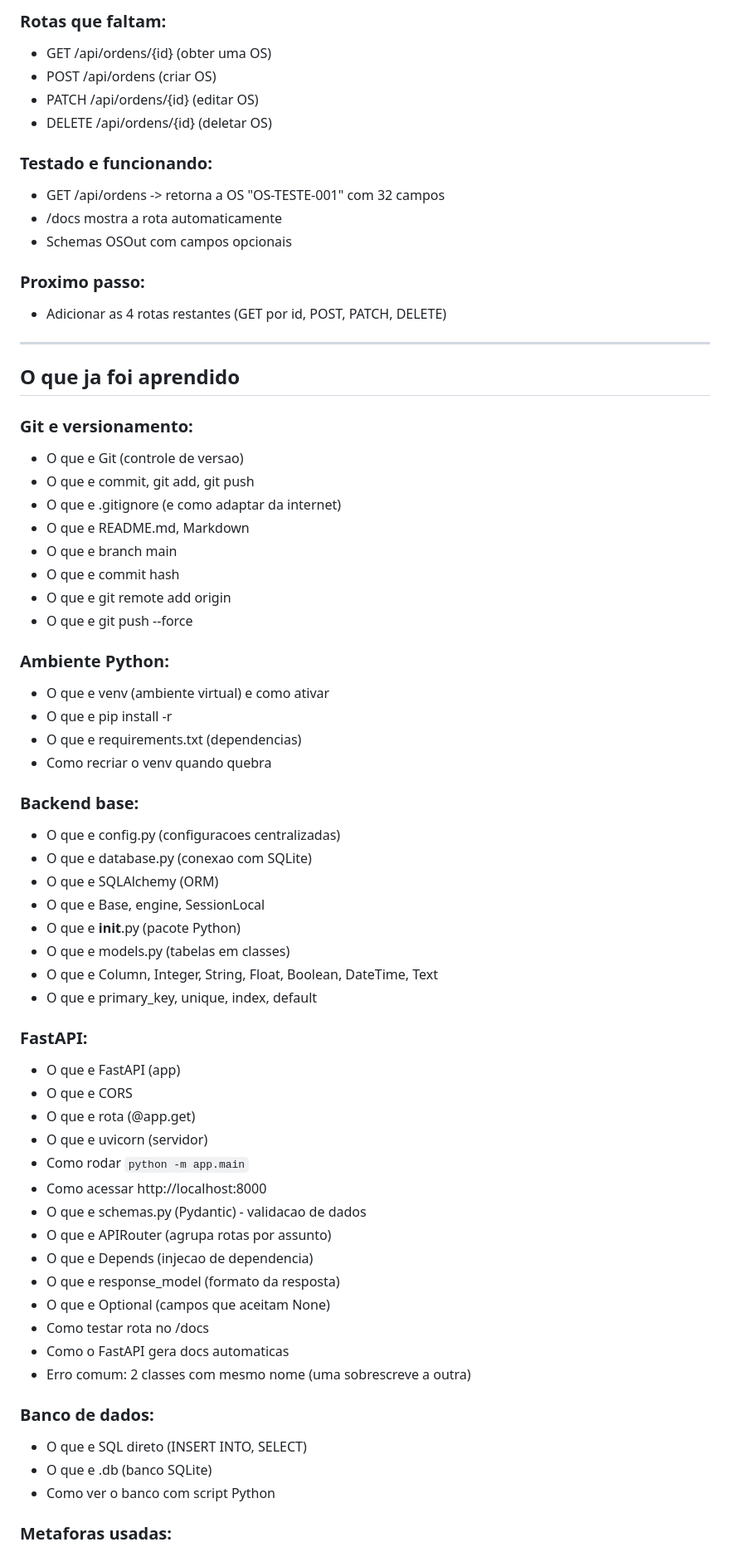
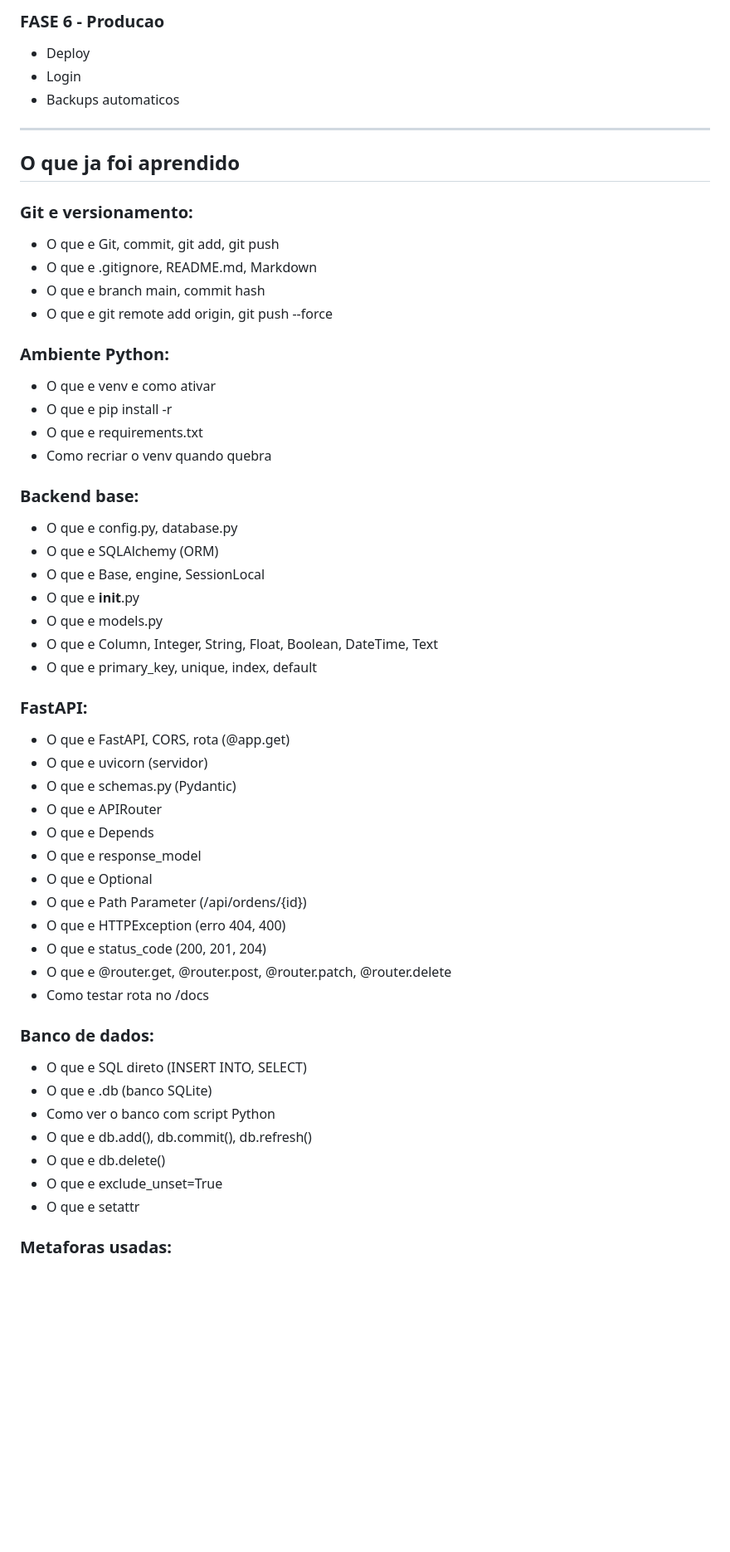
Before and after one commit to 7leleco/gestao_assistencias, a Markdown page: CONTEXTO.md, the part around one of its changes. Shown at 83% size. Drawn GitHub-style; blank space fills up the shorter version.

```diff
--- a/CONTEXTO.md
+++ b/CONTEXTO.md
@@ -122,71 +129,56 @@ Docs: http://localhost:8000/docs
 
-### Rotas que faltam:
-
-- GET /api/ordens/{id}      (obter uma OS)
-- POST /api/ordens          (criar OS)
-- PATCH /api/ordens/{id}    (editar OS)
-- DELETE /api/ordens/{id}   (deletar OS)
-
-### Testado e funcionando:
-
-- GET /api/ordens -> retorna a OS "OS-TESTE-001" com 32 campos
-- /docs mostra a rota automaticamente
-- Schemas OSOut com campos opcionais
-
-### Proximo passo:
-
-- Adicionar as 4 rotas restantes (GET por id, POST, PATCH, DELETE)
+### FASE 6 - Producao
+- Deploy
+- Login
+- Backups automaticos
 
 ---
 
 ## O que ja foi aprendido
 
 ### Git e versionamento:
-- O que e Git (controle de versao)
-- O que e commit, git add, git push
-- O que e .gitignore (e como adaptar da internet)
-- O que e README.md, Markdown
-- O que e branch main
-- O que e commit hash
-- O que e git remote add origin
-- O que e git push --force
+- O que e Git, commit, git add, git push
+- O que e .gitignore, README.md, Markdown
+- O que e branch main, commit hash
+- O que e git remote add origin, git push --force
 
 ### Ambiente Python:
-- O que e venv (ambiente virtual) e como ativar
+- O que e venv e como ativar
 - O que e pip install -r
-- O que e requirements.txt (dependencias)
+- O que e requirements.txt
 - Como recriar o venv quando quebra
 
 ### Backend base:
-- O que e config.py (configuracoes centralizadas)
-- O que e database.py (conexao com SQLite)
+- O que e config.py, database.py
 - O que e SQLAlchemy (ORM)
 - O que e Base, engine, SessionLocal
-- O que e __init__.py (pacote Python)
-- O que e models.py (tabelas em classes)
+- O que e __init__.py
+- O que e models.py
 - O que e Column, Integer, String, Float, Boolean, DateTime, Text
 - O que e primary_key, unique, index, default
 
 ### FastAPI:
-- O que e FastAPI (app)
-- O que e CORS
-- O que e rota (@app.get)
+- O que e FastAPI, CORS, rota (@app.get)
 - O que e uvicorn (servidor)
-- Como rodar `python -m app.main`
-- Como acessar http://localhost:8000
-- O que e schemas.py (Pydantic) - validacao de dados
-- O que e APIRouter (agrupa rotas por assunto)
-- O que e Depends (injecao de dependencia)
-- O que e response_model (formato da resposta)
-- O que e Optional (campos que aceitam None)
+- O que e schemas.py (Pydantic)
+- O que e APIRouter
+- O que e Depends
+- O que e response_model
+- O que e Optional
+- O que e Path Parameter (/api/ordens/{id})
+- O que e HTTPException (erro 404, 400)
+- O que e status_code (200, 201, 204)
+- O que e @router.get, @router.post, @router.patch, @router.delete
 - Como testar rota no /docs
-- Como o FastAPI gera docs automaticas
-- Erro comum: 2 classes com mesmo nome (uma sobrescreve a outra)
 
 ### Banco de dados:
 - O que e SQL direto (INSERT INTO, SELECT)
 - O que e .db (banco SQLite)
 - Como ver o banco com script Python
+- O que e db.add(), db.commit(), db.refresh()
+- O que e db.delete()
+- O que e exclude_unset=True
+- O que e setattr
 
 ### Metaforas usadas:
 - API = atendente da pizzaria
```
Also changed, not shown: other parts of CONTEXTO.md (+50 -49 lines).
